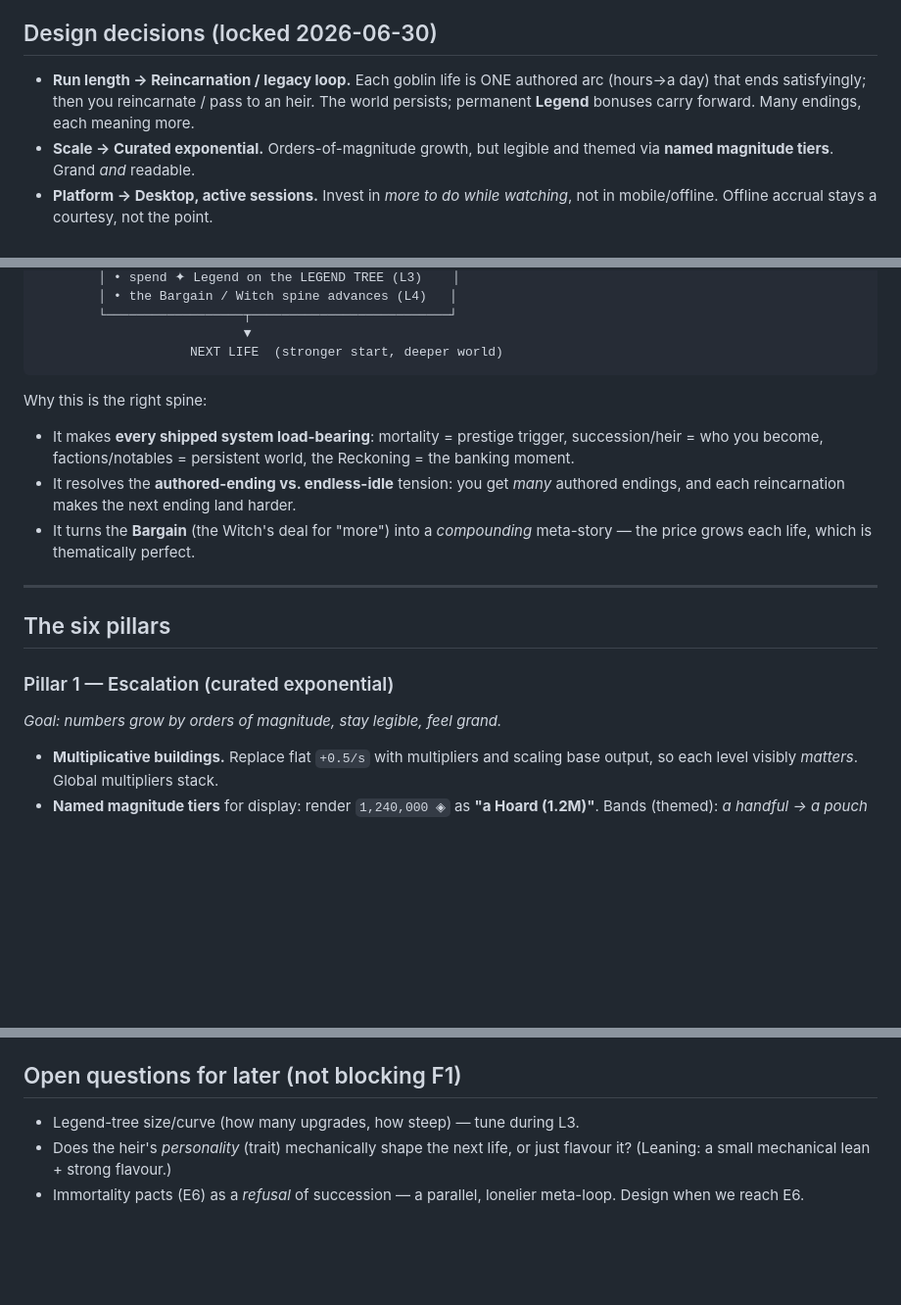
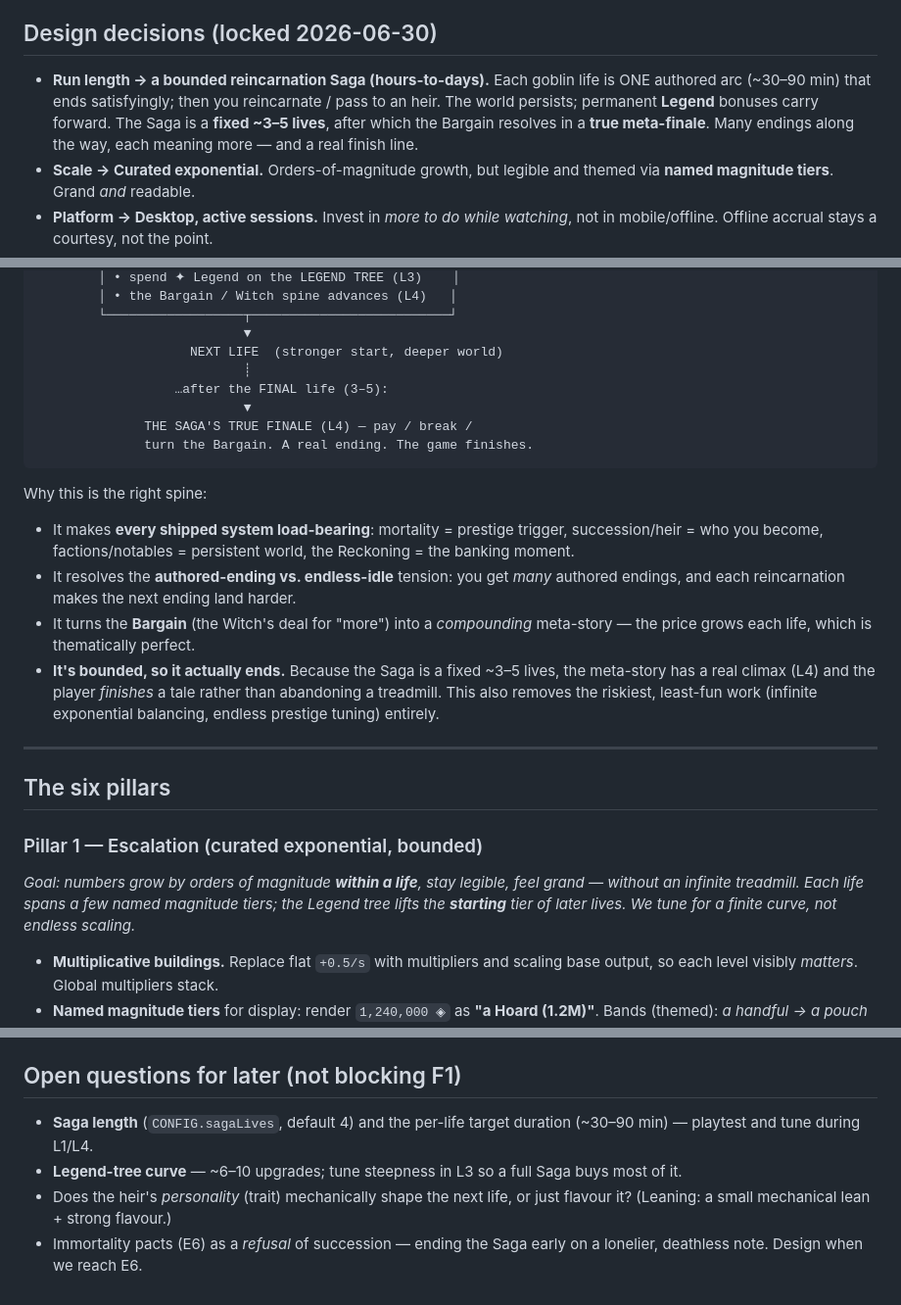
Before and after one commit to Mios00/GobbieLife, a Markdown page: docs/REDESIGN.md, 3 parts joined by grey strips. Shown at 98% size. Drawn GitHub-style; blank space fills up the shorter version.

````diff
--- a/docs/REDESIGN.md
+++ b/docs/REDESIGN.md
@@ -23,10 +33,12 @@ But the mechanical engine an idle game needs is missing:
 
 ## Design decisions (locked 2026-06-30)
 
-- **Run length → Reincarnation / legacy loop.** Each goblin life is ONE authored
-  arc (hours→a day) that ends satisfyingly; then you reincarnate / pass to an
-  heir. The world persists; permanent **Legend** bonuses carry forward. Many
-  endings, each meaning more.
+- **Run length → a bounded reincarnation Saga (hours-to-days).** Each goblin life
+  is ONE authored arc (~30–90 min) that ends satisfyingly; then you reincarnate /
+  pass to an heir. The world persists; permanent **Legend** bonuses carry
+  forward. The Saga is a **fixed ~3–5 lives**, after which the Bargain resolves in
+  a **true meta-finale**. Many endings along the way, each meaning more — and a
+  real finish line.
 - **Scale → Curated exponential.** Orders-of-magnitude growth, but legible and
   themed via **named magnitude tiers**. Grand *and* readable.
 - **Platform → Desktop, active sessions.** Invest in *more to do while watching*,
@@ -72,6 +84,11 @@ thing: the end of a life becomes **Succession, not a wipe**.
         └──────────────────┬──────────────────────────┘
                            ▼
                     NEXT LIFE  (stronger start, deeper world)
+                           ┊
+                  …after the FINAL life (3–5):
+                           ▼
+              THE SAGA'S TRUE FINALE (L4) — pay / break /
+              turn the Bargain. A real ending. The game finishes.
 ```
 
 Why this is the right spine:
@@ -83,13 +100,20 @@ Why this is the right spine:
   authored endings, and each reincarnation makes the next ending land harder.
 - It turns the **Bargain** (the Witch's deal for "more") into a *compounding*
   meta-story — the price grows each life, which is thematically perfect.
+- **It's bounded, so it actually ends.** Because the Saga is a fixed ~3–5 lives,
+  the meta-story has a real climax (L4) and the player *finishes* a tale rather
+  than abandoning a treadmill. This also removes the riskiest, least-fun work
+  (infinite exponential balancing, endless prestige tuning) entirely.
 
 ---
 
 ## The six pillars
 
-### Pillar 1 — Escalation (curated exponential)
-*Goal: numbers grow by orders of magnitude, stay legible, feel grand.*
+### Pillar 1 — Escalation (curated exponential, bounded)
+*Goal: numbers grow by orders of magnitude **within a life**, stay legible, feel
+grand — without an infinite treadmill. Each life spans a few named magnitude
+tiers; the Legend tree lifts the **starting** tier of later lives. We tune for a
+finite curve, not endless scaling.*
 
 - **Multiplicative buildings.** Replace flat `+0.5/s` with multipliers and
   scaling base output, so each level visibly *matters*. Global multipliers stack.
@@ -286,8 +326,11 @@ loop. Detailed scopes for `E*`/`T*` remain in `ROADMAP.md`.
   sync `main` via merged PR.
 
 ## Open questions for later (not blocking F1)
-- Legend-tree size/curve (how many upgrades, how steep) — tune during L3.
+- **Saga length** (`CONFIG.sagaLives`, default 4) and the per-life target duration
+  (~30–90 min) — playtest and tune during L1/L4.
+- **Legend-tree curve** — ~6–10 upgrades; tune steepness in L3 so a full Saga buys
+  most of it.
 - Does the heir's *personality* (trait) mechanically shape the next life, or just
   flavour it? (Leaning: a small mechanical lean + strong flavour.)
-- Immortality pacts (E6) as a *refusal* of succession — a parallel, lonelier
-  meta-loop. Design when we reach E6.
+- Immortality pacts (E6) as a *refusal* of succession — ending the Saga early on a
+  lonelier, deathless note. Design when we reach E6.
````
Also changed, not shown: other parts of docs/REDESIGN.md (+51 -25 lines), docs/ROADMAP.md (+14 -11 lines).
